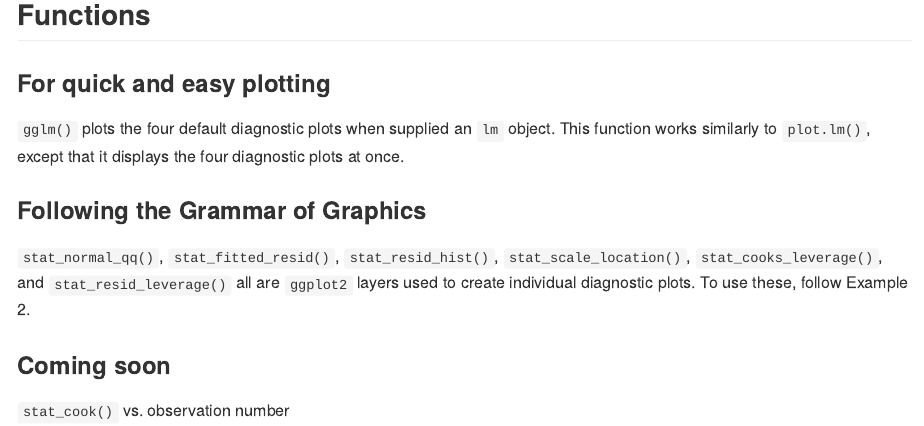
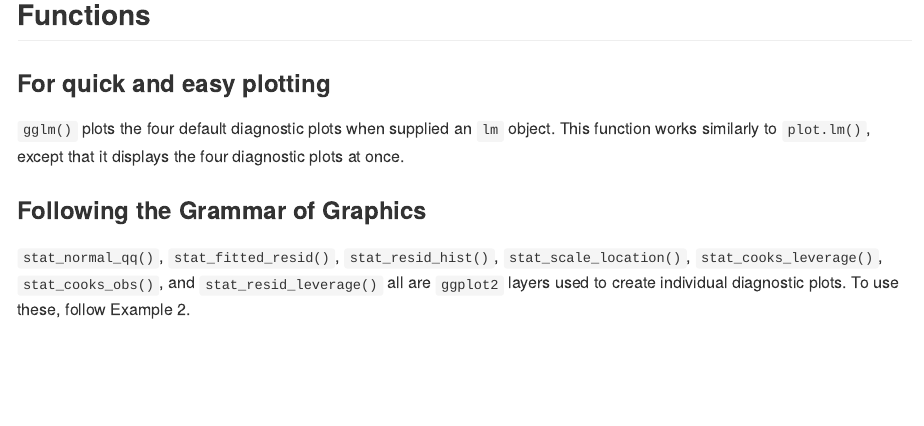
Before and after one commit to graysonwhite/gglm, an R Markdown document (README.Rmd): the page in a window 1100 px wide, from 2640 px down. The pictures show the output file README.md that the author committed with the source, drawn offline in the style of GitHub.

Commit message:
add stat_cooks_obs()

```diff
--- a/README.Rmd
+++ b/README.Rmd
@@ -52,8 +52,4 @@ ggplot(data = model) +
 
 ### Following the Grammar of Graphics
 
-`stat_normal_qq()`, `stat_fitted_resid()`, `stat_resid_hist()`, `stat_scale_location()`, `stat_cooks_leverage()`, and `stat_resid_leverage()` all are `ggplot2` layers used to create individual diagnostic plots. To use these, follow Example 2.
-
-### Coming soon
-
-`stat_cook()` vs. observation number
+`stat_normal_qq()`, `stat_fitted_resid()`, `stat_resid_hist()`, `stat_scale_location()`, `stat_cooks_leverage()`, `stat_cooks_obs()`, and `stat_resid_leverage()` all are `ggplot2` layers used to create individual diagnostic plots. To use these, follow Example 2.
```
Also changed, not shown: README.md, README_files/figure-gfm/unnamed-chunk-2-1.png.
